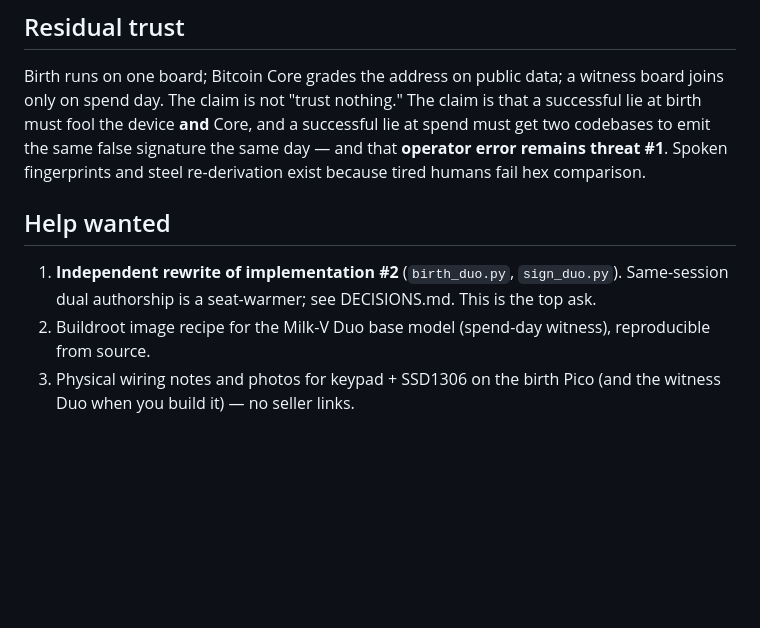
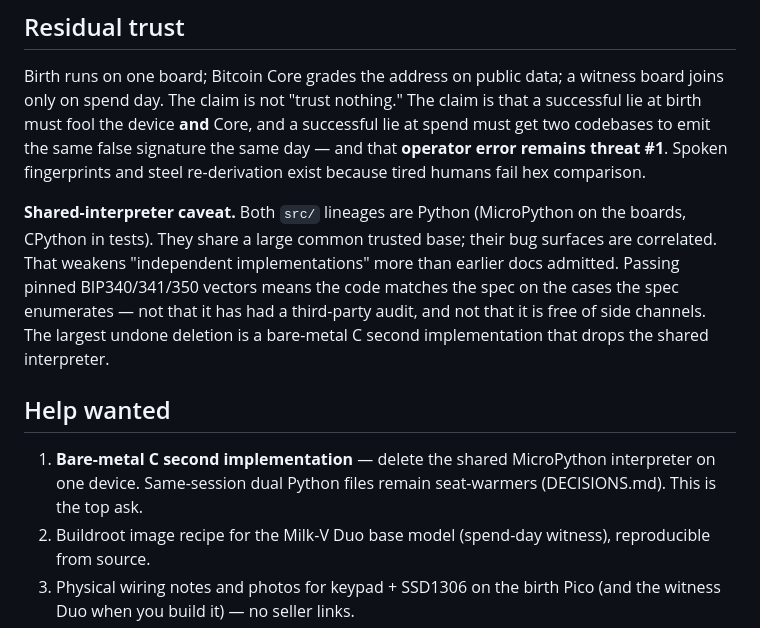
Before and after one commit to hambomyers/dice-math-steel, a Markdown page: README.md, the part around the change. Drawn GitHub-style; blank space fills up the shorter version.

Commit message:
Admit the shared MicroPython interpreter weakens dual-impl claims.
Vector-pass is not a third-party audit. The open ask is bare-metal C
on one device.

Co-authored-by: Cursor <cursoragent@cursor.com>

```diff
--- a/README.md
+++ b/README.md
@@ -115,11 +115,22 @@ and that **operator error remains threat #1**. Spoken fingerprints
 and steel re-derivation exist because tired humans fail hex
 comparison.
 
+**Shared-interpreter caveat.** Both `src/` lineages are Python
+(MicroPython on the boards, CPython in tests). They share a large
+common trusted base; their bug surfaces are correlated. That
+weakens "independent implementations" more than earlier docs
+admitted. Passing pinned BIP340/341/350 vectors means the code
+matches the spec on the cases the spec enumerates — not that it
+has had a third-party audit, and not that it is free of side
+channels. The largest undone deletion is a bare-metal C second
+implementation that drops the shared interpreter.
+
 ## Help wanted
 
-1. **Independent rewrite of implementation #2** (`birth_duo.py`,
-   `sign_duo.py`). Same-session dual authorship is a seat-warmer;
-   see DECISIONS.md. This is the top ask.
+1. **Bare-metal C second implementation** — delete the shared
+   MicroPython interpreter on one device. Same-session dual
+   Python files remain seat-warmers (DECISIONS.md). This is the
+   top ask.
 2. Buildroot image recipe for the Milk-V Duo base model (spend-day
    witness), reproducible from source.
 3. Physical wiring notes and photos for keypad + SSD1306 on the
```
Also changed, not shown: DECISIONS.md (+10 -0 lines), HARDCORE.md (+11 -6 lines).
